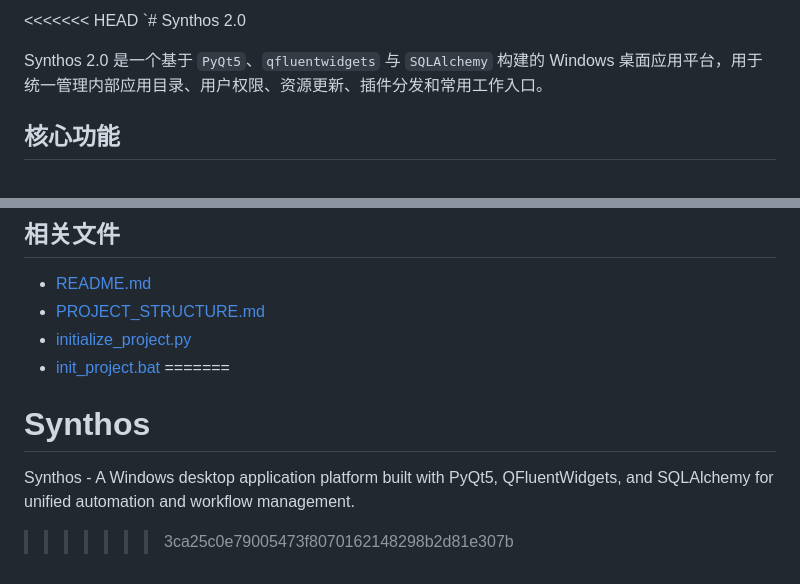
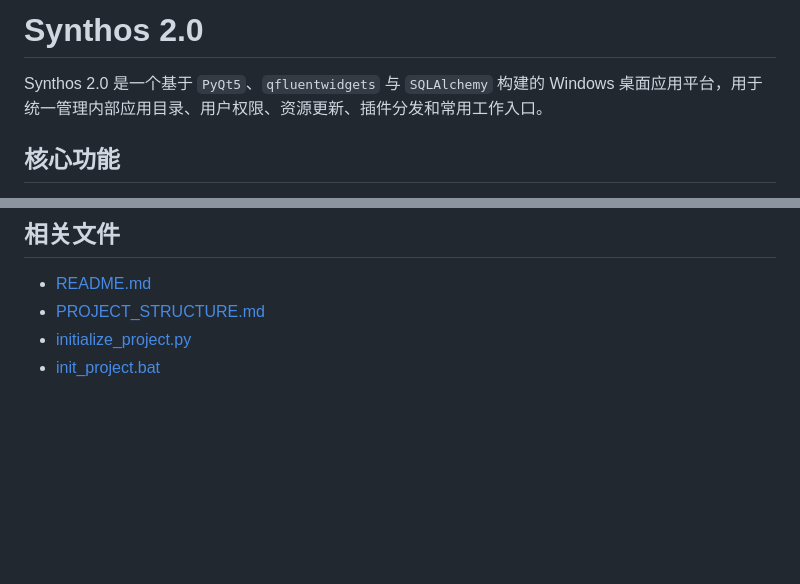
Before and after one commit to is-zoop/Synthos, a Markdown page: README.md, 2 parts joined by grey strips. Rendered like a GitHub page; blank space fills up the shorter version.

```diff
--- a/README.md
+++ b/README.md
@@ -1,5 +1,4 @@
-<<<<<<< HEAD
-`# Synthos 2.0
+# Synthos 2.0
 
 Synthos 2.0 是一个基于 `PyQt5`、`qfluentwidgets` 与 `SQLAlchemy` 构建的 Windows 桌面应用平台，用于统一管理内部应用目录、用户权限、资源更新、插件分发和常用工作入口。
 
@@ -248,7 +247,3 @@ python smoke_check.py
 - [PROJECT_STRUCTURE.md](./PROJECT_STRUCTURE.md)
 - [initialize_project.py](/E:/Synthos%202.0/initialize_project.py)
 - [init_project.bat](/E:/Synthos%202.0/init_project.bat)
-=======
-# Synthos
-Synthos - A Windows desktop application platform built with PyQt5, QFluentWidgets, and SQLAlchemy for unified automation and workflow management.
->>>>>>> 3ca25c0e79005473f8070162148298b2d81e307b
```
